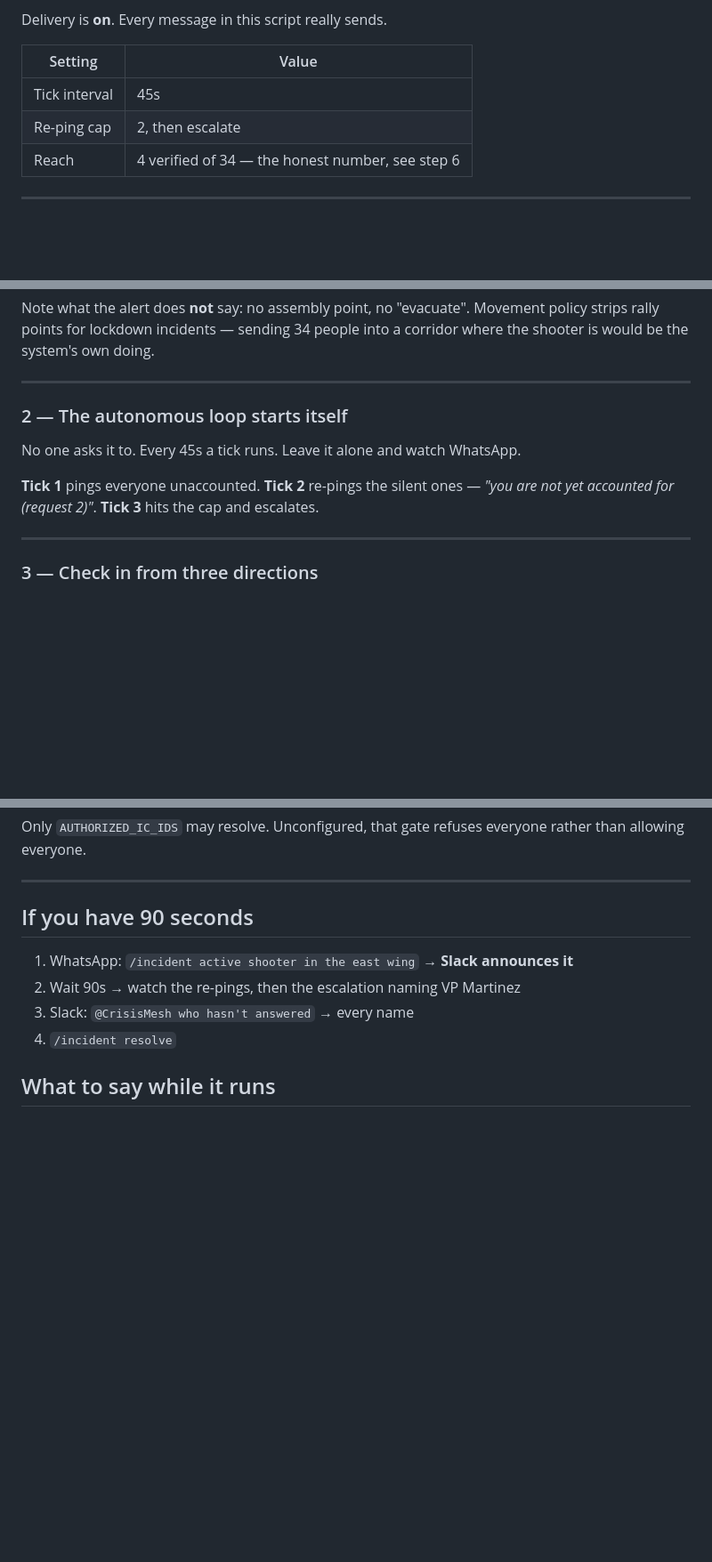
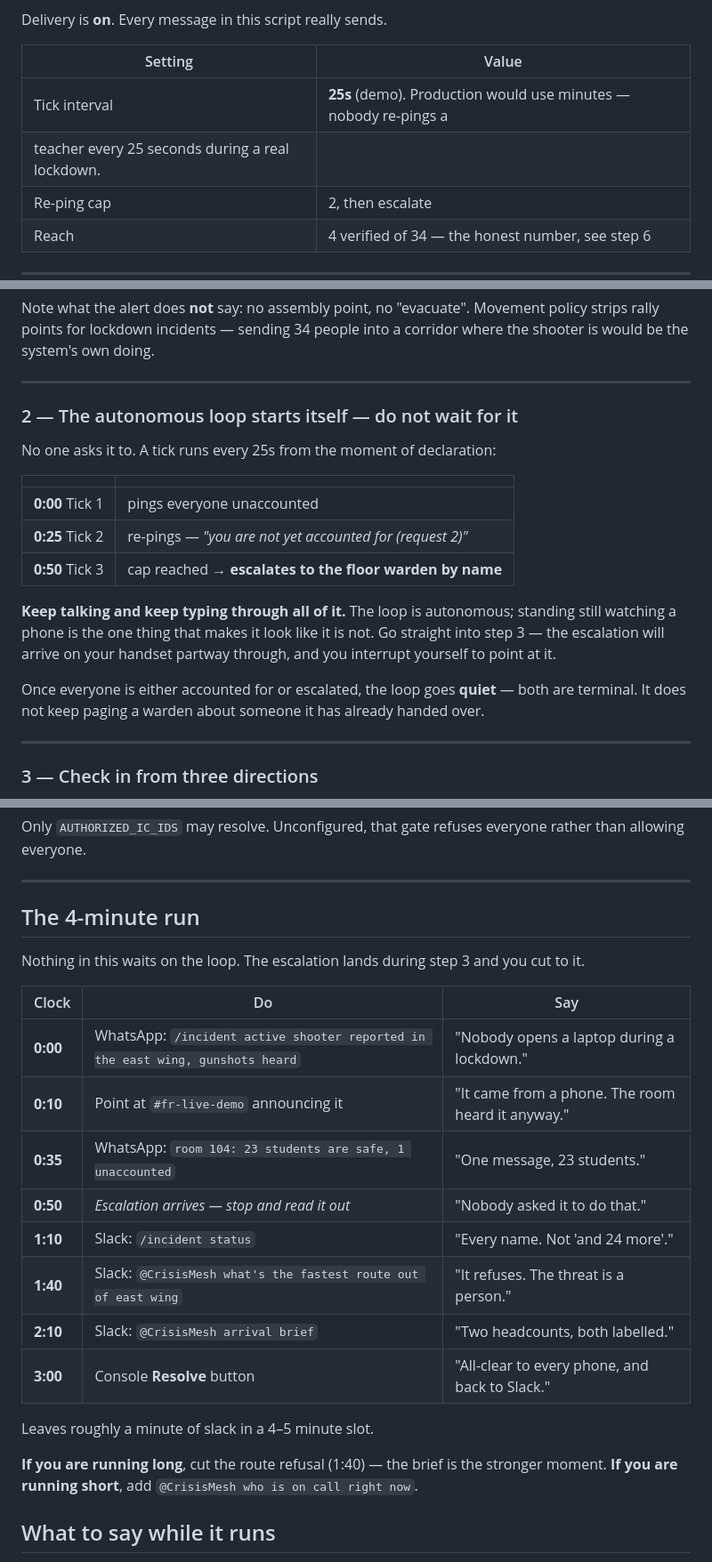
Before and after one commit to 4KInc/CrisisMesh, a Markdown page: docs/DEMO_SEQUENCE.md, 3 parts joined by grey strips. Shown at 89% size. Rendered like a GitHub page; blank space fills up the shorter version.

Commit message:
Demo sequence: a timed 4-minute run, tick at 25s
Waiting 90s for the escalation was a third of a five-minute slot spent
watching a phone do nothing, which is the one thing that makes an autonomous
loop look like it is not one. The loop now runs underneath the demo.

Co-Authored-By: Claude Opus 5 (1M context) <noreply@anthropic.com>

```diff
--- a/docs/DEMO_SEQUENCE.md
+++ b/docs/DEMO_SEQUENCE.md
@@ -9,7 +9,8 @@ Delivery is **on**. Every message in this script really sends.
 
 | Setting | Value |
 |---|---|
-| Tick interval | 45s |
+| Tick interval | **25s** (demo). Production would use minutes — nobody re-pings a
+teacher every 25 seconds during a real lockdown. |
 | Re-ping cap | 2, then escalate |
 | Reach | 4 verified of 34 — the honest number, see step 6 |
 
@@ -55,13 +56,23 @@ where the shooter is would be the system's own doing.
 
 ---
 
-### 2 — The autonomous loop starts itself
+### 2 — The autonomous loop starts itself — do not wait for it
 
-No one asks it to. Every 45s a tick runs. Leave it alone and watch WhatsApp.
+No one asks it to. A tick runs every 25s from the moment of declaration:
 
-**Tick 1** pings everyone unaccounted.
-**Tick 2** re-pings the silent ones — *"you are not yet accounted for (request 2)"*.
-**Tick 3** hits the cap and escalates.
+| | |
+|---|---|
+| **0:00** Tick 1 | pings everyone unaccounted |
+| **0:25** Tick 2 | re-pings — *"you are not yet accounted for (request 2)"* |
+| **0:50** Tick 3 | cap reached → **escalates to the floor warden by name** |
+
+**Keep talking and keep typing through all of it.** The loop is autonomous; standing
+still watching a phone is the one thing that makes it look like it is not. Go straight
+into step 3 — the escalation will arrive on your handset partway through, and you
+interrupt yourself to point at it.
+
+Once everyone is either accounted for or escalated, the loop goes **quiet** — both are
+terminal. It does not keep paging a warden about someone it has already handed over.
 
 ---
 
@@ -203,12 +214,25 @@ than allowing everyone.
 
 ---
 
-## If you have 90 seconds
+## The 4-minute run
 
-1. WhatsApp: `/incident active shooter in the east wing` → **Slack announces it**
-2. Wait 90s → watch the re-pings, then the escalation naming VP Martinez
-3. Slack: `@CrisisMesh who hasn't answered` → every name
-4. `/incident resolve`
+Nothing in this waits on the loop. The escalation lands during step 3 and you cut to it.
+
+| Clock | Do | Say |
+|---|---|---|
+| **0:00** | WhatsApp: `/incident active shooter reported in the east wing, gunshots heard` | "Nobody opens a laptop during a lockdown." |
+| **0:10** | Point at `#fr-live-demo` announcing it | "It came from a phone. The room heard it anyway." |
+| **0:35** | WhatsApp: `room 104: 23 students are safe, 1 unaccounted` | "One message, 23 students." |
+| **0:50** | *Escalation arrives — stop and read it out* | "Nobody asked it to do that." |
+| **1:10** | Slack: `/incident status` | "Every name. Not 'and 24 more'." |
+| **1:40** | Slack: `@CrisisMesh what's the fastest route out of east wing` | "It refuses. The threat is a person." |
+| **2:10** | Slack: `@CrisisMesh arrival brief` | "Two headcounts, both labelled." |
+| **3:00** | Console **Resolve** button | "All-clear to every phone, and back to Slack." |
+
+Leaves roughly a minute of slack in a 4–5 minute slot.
+
+**If you are running long**, cut the route refusal (1:40) — the brief is the stronger
+moment. **If you are running short**, add `@CrisisMesh who is on call right now`.
 
 ## What to say while it runs
 
```
